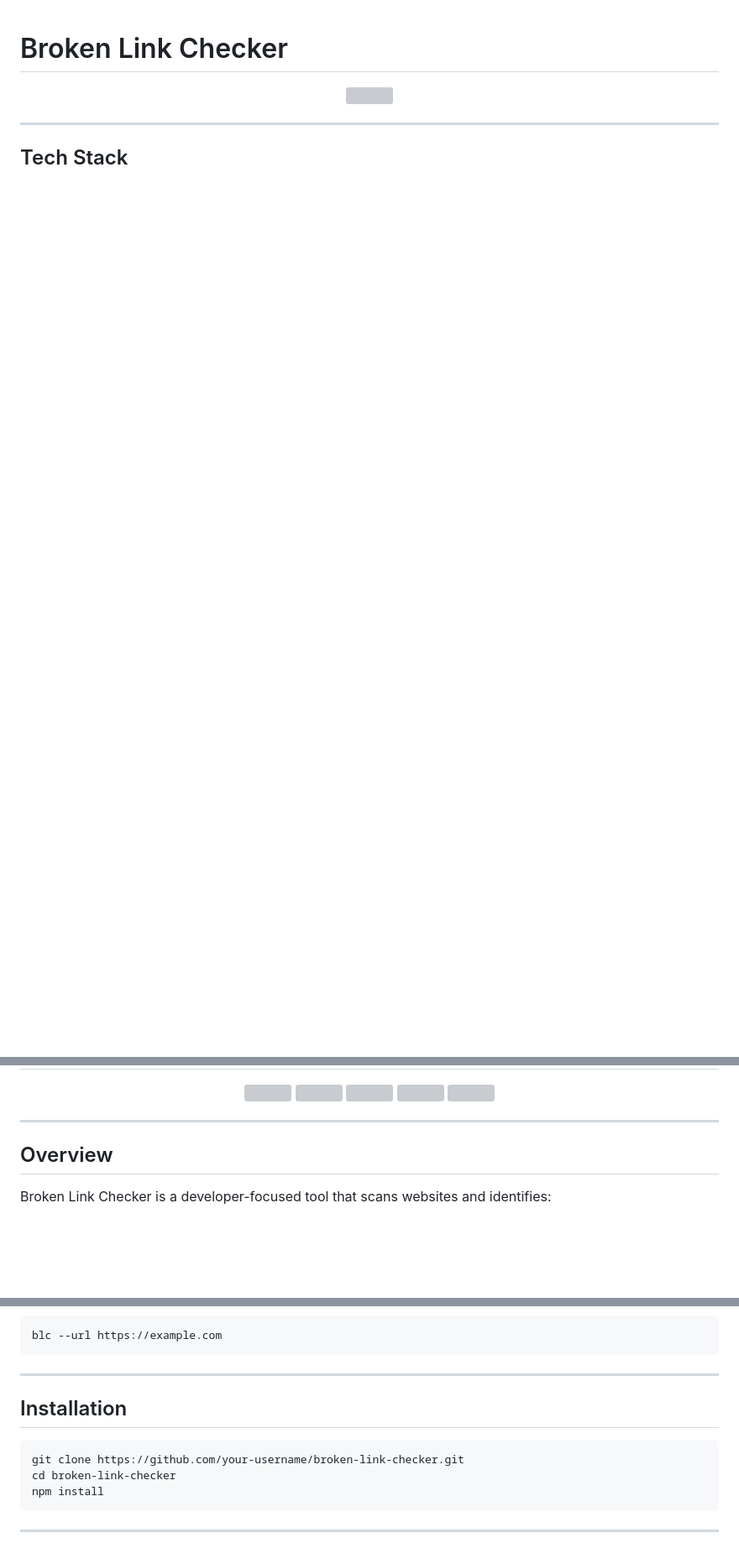
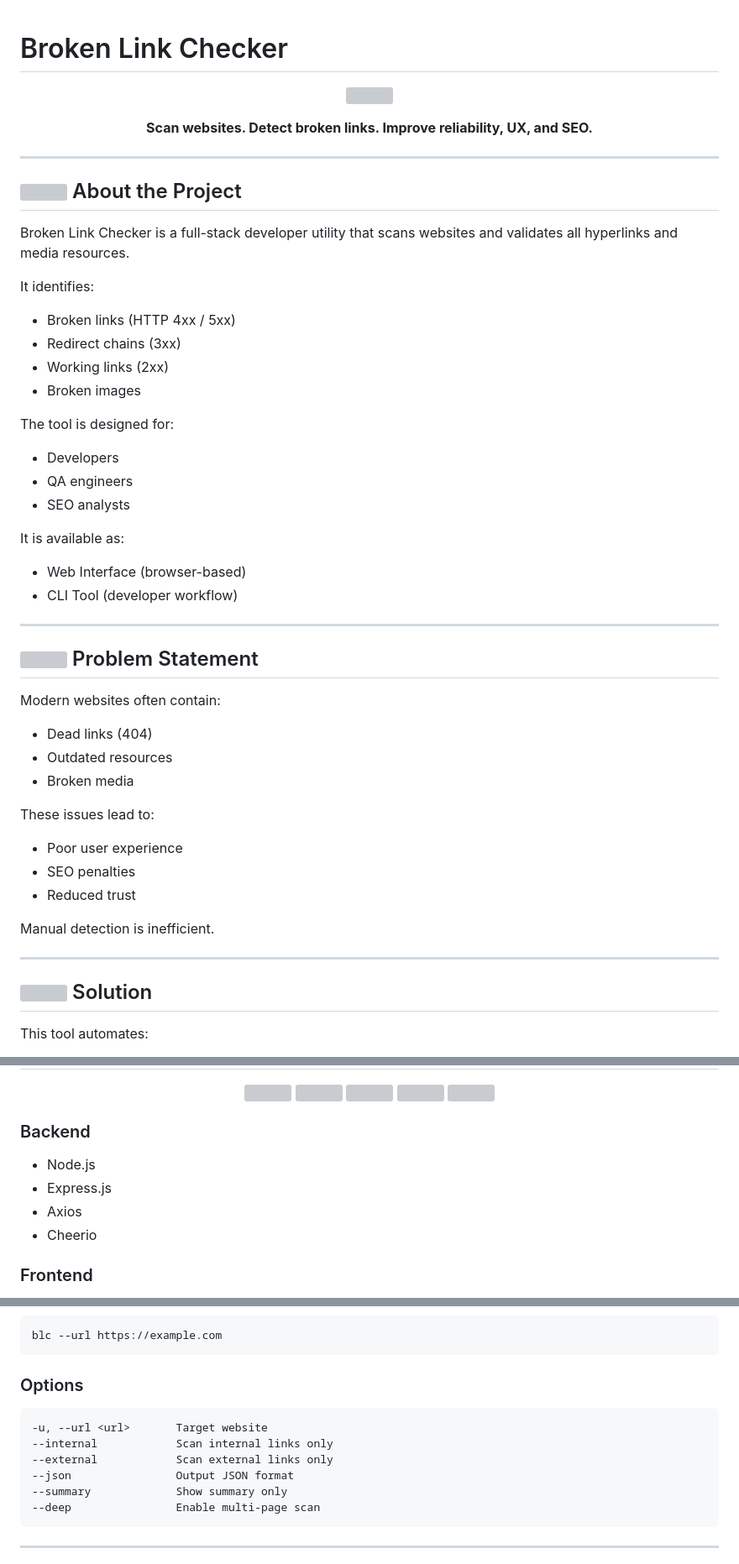
Before and after one commit to Chhatrapati-sahu-09/broken-link-checker, a Markdown page: README.md, 3 parts joined by grey strips. Shown at 84% size. GitHub-like rendering; blank space fills up the shorter version; grey boxes are pictures that could not be loaded.

````diff
--- a/README.md
+++ b/README.md
@@ -6,6 +6,55 @@
   </a>
 </p>
 
+<p align="center">
+  <b>Scan websites. Detect broken links. Improve reliability, UX, and SEO.</b>
+</p>
+
 ---
 
-## Tech Stack
+## <img src="https://tabler-icons.io/static/tabler-icons/icons/info-circle.svg" width="22"/> About the Project
+
+Broken Link Checker is a full-stack developer utility that scans websites and validates all hyperlinks and media resources.
+
+It identifies:
+
+* Broken links (HTTP 4xx / 5xx)
+* Redirect chains (3xx)
+* Working links (2xx)
+* Broken images
+
+The tool is designed for:
+
+* Developers
+* QA engineers
+* SEO analysts
+
+It is available as:
+
+* Web Interface (browser-based)
+* CLI Tool (developer workflow)
+
+---
+
+## <img src="https://tabler-icons.io/static/tabler-icons/icons/target.svg" width="22"/> Problem Statement
+
+Modern websites often contain:
+
+* Dead links (404)
+* Outdated resources
+* Broken media
+
+These issues lead to:
+
+* Poor user experience
+* SEO penalties
+* Reduced trust
+
+Manual detection is inefficient.
+
+---
+
+## <img src="https://tabler-icons.io/static/tabler-icons/icons/lightbulb.svg" width="22"/> Solution
+
+This tool automates:
+
@@ -18,9 +98,12 @@
   <img src="https://skillicons.dev/icons?i=css" height="40"/>
 </p>
 
----
+### Backend
 
-## Overview
+* Node.js
+* Express.js
+* Axios
+* Cheerio
 
-Broken Link Checker is a developer-focused tool that scans websites and identifies:
+### Frontend
 
@@ -61,14 +165,15 @@ Available as:
 blc --url https://example.com
 ```
 
----
+### Options
 
-## Installation
-
-```bash
-git clone https://github.com/your-username/broken-link-checker.git
-cd broken-link-checker
-npm install
+```
+-u, --url <url>       Target website
+--internal            Scan internal links only
+--external            Scan external links only
+--json                Output JSON format
+--summary             Show summary only
+--deep                Enable multi-page scan
 ```
 
 ---
````
Also changed, not shown: other parts of README.md (+160 -43 lines).
